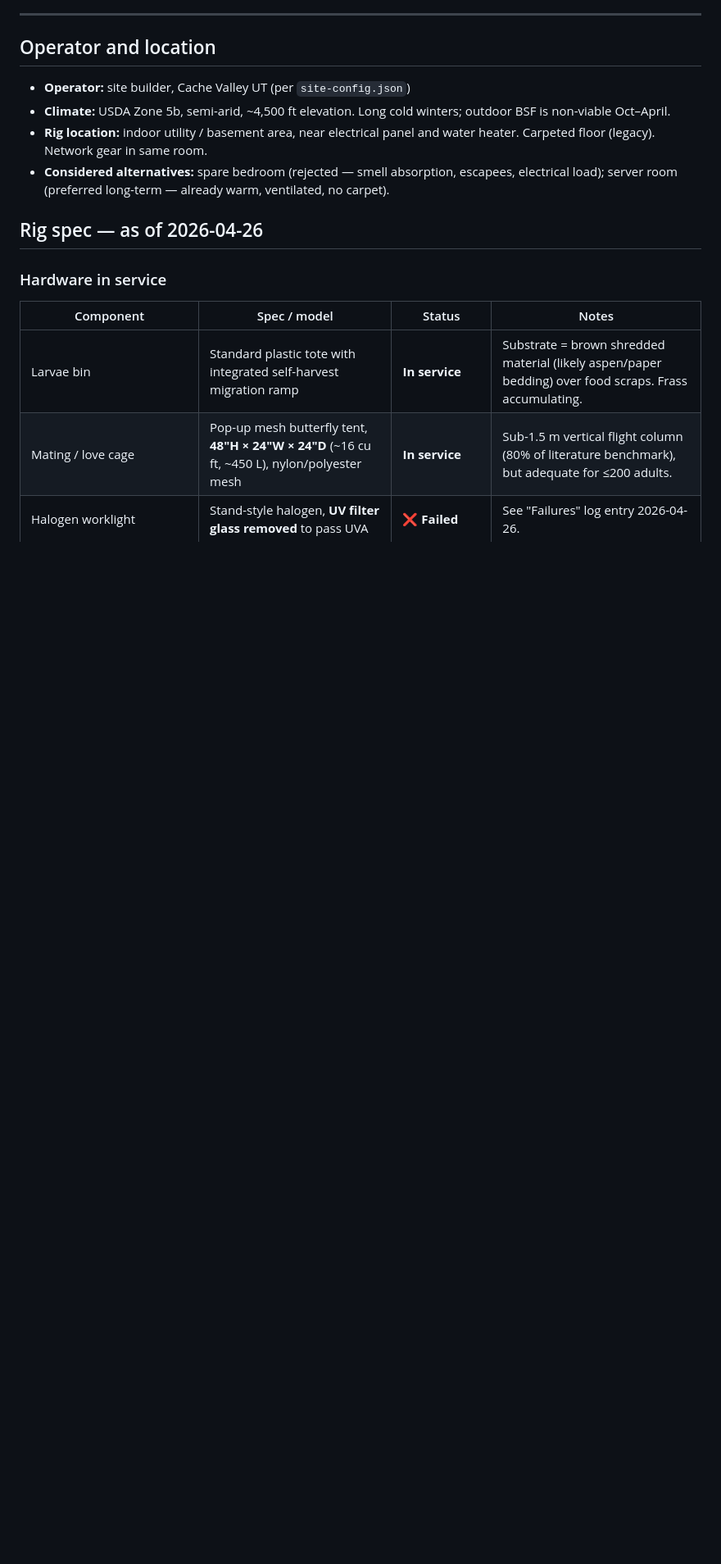
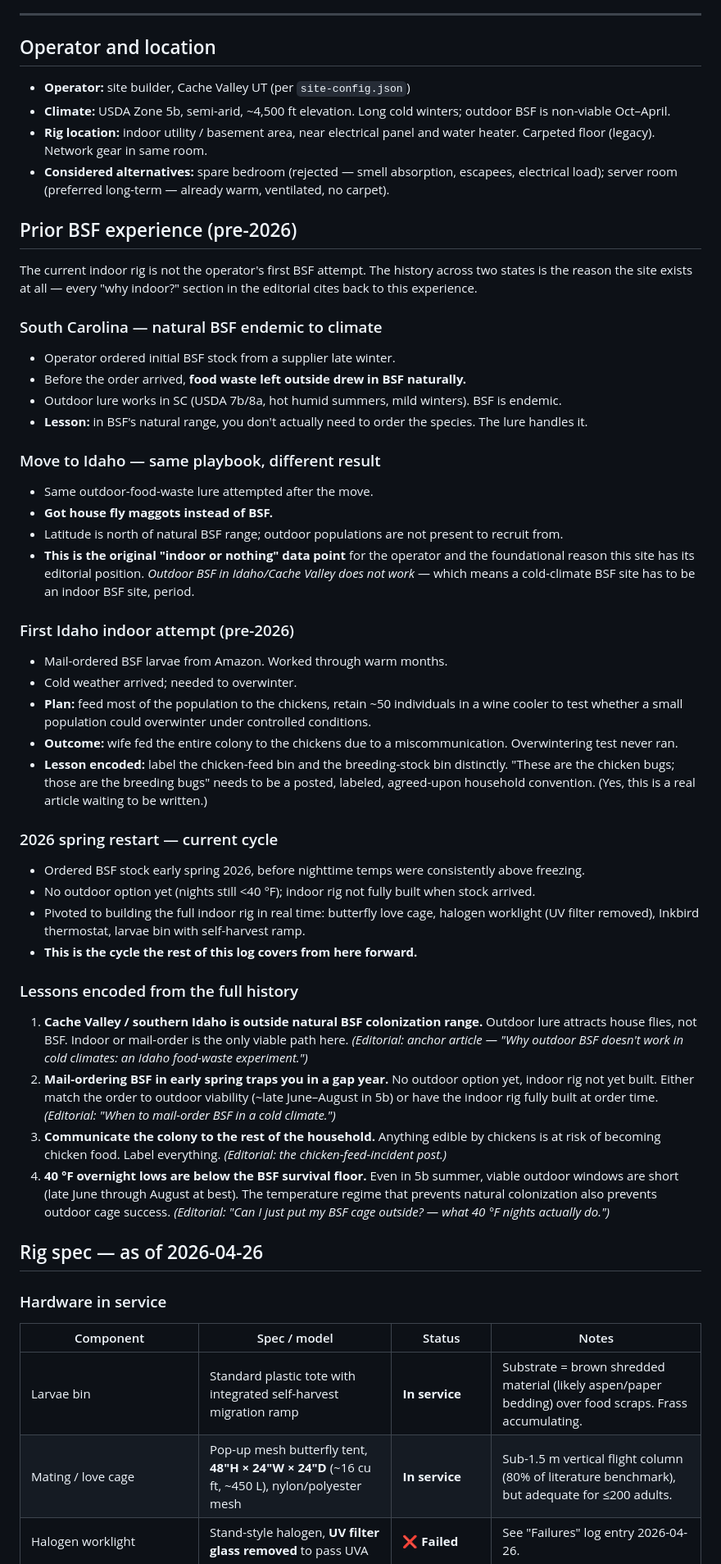
Before and after one commit to skolez/bsf-indoors, a Markdown page: docs/operator-log.md, the part around the change. Shown at 82% size. Drawn GitHub-style; blank space fills up the shorter version.

Commit message:
operator-log: prior BSF experience (SC + Idaho history)
Adds the operator's pre-2026 BSF history: South Carolina natural endemic
draw via food-waste lure; move to Idaho where the same playbook yielded
house fly maggots instead of BSF (because Idaho is north of the natural
BSF range); first Idaho indoor attempt mail-ordered from Amazon, lost
when wife inadvertently fed the entire colony to the chickens during a
miscommunication; spring 2026 restart that this log now covers.

Lessons encoded for editorial:
1. Outdoor lure does not work outside BSF natural range (article anchor)
2. Mail-order timing must match either outdoor viability or indoor-rig
   readiness; spring is a gap month in 5b
3. Label the chicken-feed bin distinctly from breeding stock; miscommun-
   ication will kill a colony
4. 40 deg F nights are below BSF survival floor — answers the recurring
   'can I just put it outside?' question with operator's own past data

This is exactly the firsthand history that makes the editorial position
('cold-climate indoor BSF gets its own site because outdoor doesn't
work here') credible. No site code changes.

```diff
--- a/docs/operator-log.md
+++ b/docs/operator-log.md
@@ -15,6 +15,48 @@ aren't ready. The rough-draft history is more valuable than a polished summary.
 - **Climate:** USDA Zone 5b, semi-arid, ~4,500 ft elevation. Long cold winters; outdoor BSF is non-viable Oct–April.
 - **Rig location:** indoor utility / basement area, near electrical panel and water heater. Carpeted floor (legacy). Network gear in same room.
 - **Considered alternatives:** spare bedroom (rejected — smell absorption, escapees, electrical load); server room (preferred long-term — already warm, ventilated, no carpet).
+
+## Prior BSF experience (pre-2026)
+
+The current indoor rig is not the operator's first BSF attempt. The history
+across two states is the reason the site exists at all — every "why indoor?"
+section in the editorial cites back to this experience.
+
+### South Carolina — natural BSF endemic to climate
+
+- Operator ordered initial BSF stock from a supplier late winter.
+- Before the order arrived, **food waste left outside drew in BSF naturally.**
+- Outdoor lure works in SC (USDA 7b/8a, hot humid summers, mild winters). BSF is endemic.
+- **Lesson:** in BSF's natural range, you don't actually need to order the species. The lure handles it.
+
+### Move to Idaho — same playbook, different result
+
+- Same outdoor-food-waste lure attempted after the move.
+- **Got house fly maggots instead of BSF.**
+- Latitude is north of natural BSF range; outdoor populations are not present to recruit from.
+- **This is the original "indoor or nothing" data point** for the operator and the foundational reason this site has its editorial position. *Outdoor BSF in Idaho/Cache Valley does not work* — which means a cold-climate BSF site has to be an indoor BSF site, period.
+
+### First Idaho indoor attempt (pre-2026)
+
+- Mail-ordered BSF larvae from Amazon. Worked through warm months.
+- Cold weather arrived; needed to overwinter.
+- **Plan:** feed most of the population to the chickens, retain ~50 individuals in a wine cooler to test whether a small population could overwinter under controlled conditions.
+- **Outcome:** wife fed the entire colony to the chickens due to a miscommunication. Overwintering test never ran.
+- **Lesson encoded:** label the chicken-feed bin and the breeding-stock bin distinctly. "These are the chicken bugs; those are the breeding bugs" needs to be a posted, labeled, agreed-upon household convention. (Yes, this is a real article waiting to be written.)
+
+### 2026 spring restart — current cycle
+
+- Ordered BSF stock early spring 2026, before nighttime temps were consistently above freezing.
+- No outdoor option yet (nights still <40 °F); indoor rig not fully built when stock arrived.
+- Pivoted to building the full indoor rig in real time: butterfly love cage, halogen worklight (UV filter removed), Inkbird thermostat, larvae bin with self-harvest ramp.
+- **This is the cycle the rest of this log covers from here forward.**
+
+### Lessons encoded from the full history
+
+1. **Cache Valley / southern Idaho is outside natural BSF colonization range.** Outdoor lure attracts house flies, not BSF. Indoor or mail-order is the only viable path here. *(Editorial: anchor article — "Why outdoor BSF doesn't work in cold climates: an Idaho food-waste experiment.")*
+2. **Mail-ordering BSF in early spring traps you in a gap year.** No outdoor option yet, indoor rig not yet built. Either match the order to outdoor viability (~late June–August in 5b) or have the indoor rig fully built at order time. *(Editorial: "When to mail-order BSF in a cold climate.")*
+3. **Communicate the colony to the rest of the household.** Anything edible by chickens is at risk of becoming chicken food. Label everything. *(Editorial: the chicken-feed-incident post.)*
+4. **40 °F overnight lows are below the BSF survival floor.** Even in 5b summer, viable outdoor windows are short (late June through August at best). The temperature regime that prevents natural colonization also prevents outdoor cage success. *(Editorial: "Can I just put my BSF cage outside? — what 40 °F nights actually do.")*
 
 ## Rig spec — as of 2026-04-26
 
```
